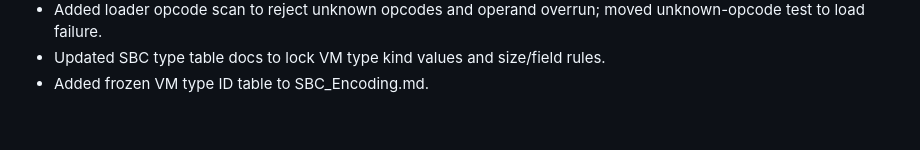
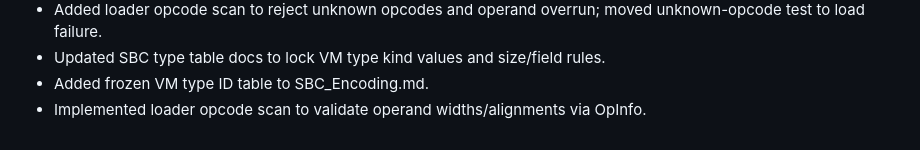
Before and after one commit to JJLDonley/Simple, a Markdown page: SimpleByteCode/Sprint.md, the part around the change. GitHub-like rendering.

Commit message:
Log opcode scan in sprint

```diff
--- a/SimpleByteCode/Sprint.md
+++ b/SimpleByteCode/Sprint.md
@@ -330,3 +330,4 @@
 - Added loader opcode scan to reject unknown opcodes and operand overrun; moved unknown-opcode test to load failure.
 - Updated SBC type table docs to lock VM type kind values and size/field rules.
 - Added frozen VM type ID table to SBC_Encoding.md.
+- Implemented loader opcode scan to validate operand widths/alignments via OpInfo.
```
